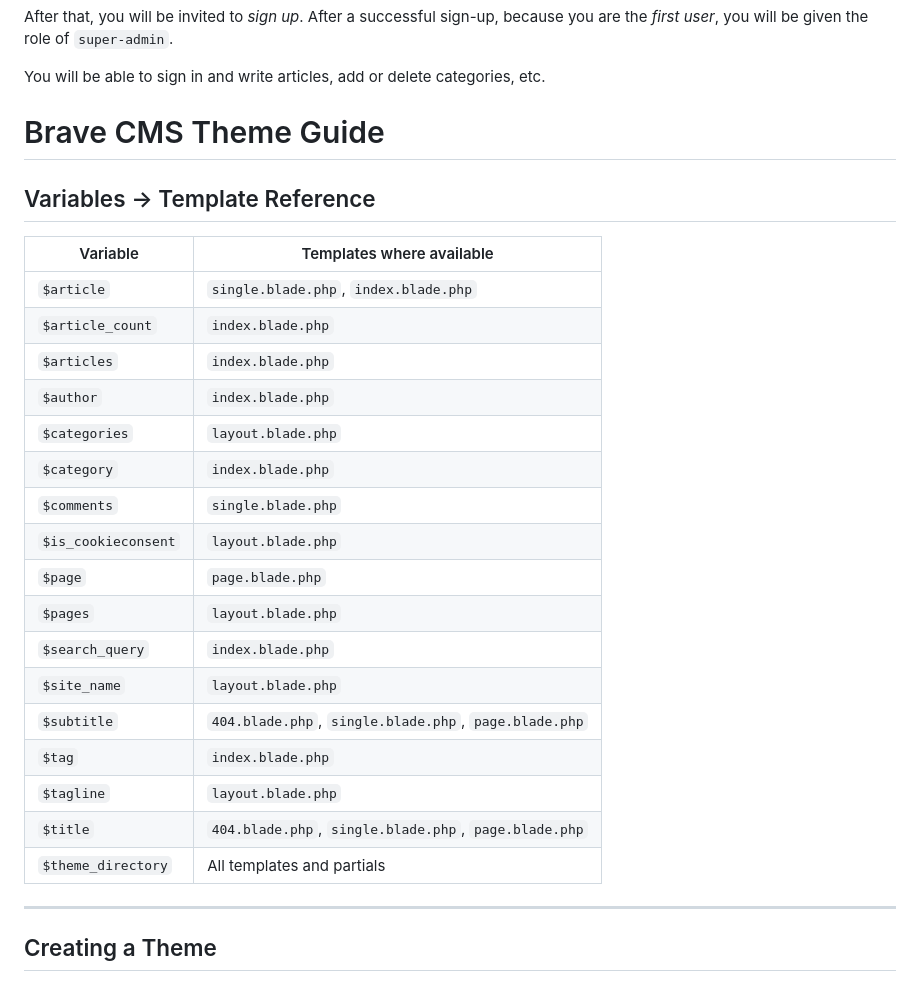
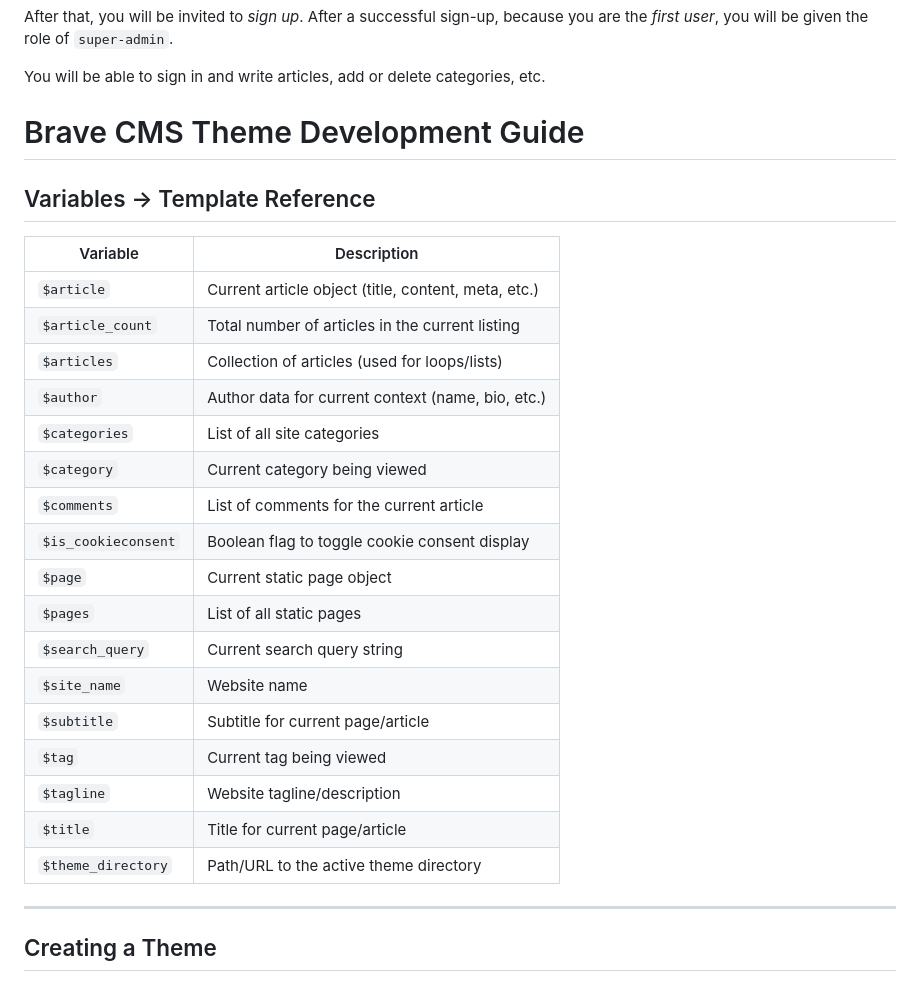
Before and after one commit to Ajax30/BraveCMS-2.0, a Markdown page: README.md, the part around the change. Rendered like a GitHub page.

Commit message:
Update the Brave CMS Theme Development Guide

```diff
--- a/README.md
+++ b/README.md
@@ -55,29 +55,29 @@ After that, you will be invited to *sign up*. After a successful sign-up, becaus
 You will be able to sign in and write articles, add or delete categories, etc.
 
 
-# Brave CMS Theme Guide
+# Brave CMS Theme Development Guide
 
 ## Variables → Template Reference
 
-| Variable | Templates where available |
-|----------|--------------------------|
-| `$article` | `single.blade.php`, `index.blade.php` |
-| `$article_count` | `index.blade.php` |
-| `$articles` | `index.blade.php` |
-| `$author` | `index.blade.php` |
-| `$categories` | `layout.blade.php` |
-| `$category` | `index.blade.php` |
-| `$comments` | `single.blade.php` |
-| `$is_cookieconsent` | `layout.blade.php` |
-| `$page` | `page.blade.php` |
-| `$pages` | `layout.blade.php` |
-| `$search_query` | `index.blade.php` |
-| `$site_name` | `layout.blade.php` |
-| `$subtitle` | `404.blade.php`, `single.blade.php`, `page.blade.php` |
-| `$tag` | `index.blade.php` |
-| `$tagline` | `layout.blade.php` |
-| `$title` | `404.blade.php`, `single.blade.php`, `page.blade.php` |
-| `$theme_directory` | All templates and partials |
+| Variable            | Description                                              |
+|--------------------|----------------------------------------------------------|
+| `$article`         | Current article object (title, content, meta, etc.)      |
+| `$article_count`   | Total number of articles in the current listing          |
+| `$articles`        | Collection of articles (used for loops/lists)            |
+| `$author`          | Author data for current context (name, bio, etc.)        |
+| `$categories`      | List of all site categories                              |
+| `$category`        | Current category being viewed                            |
+| `$comments`        | List of comments for the current article                 |
+| `$is_cookieconsent`| Boolean flag to toggle cookie consent display            |
+| `$page`            | Current static page object                               |
+| `$pages`           | List of all static pages                                 |
+| `$search_query`    | Current search query string                              |
+| `$site_name`       | Website name                                             |
+| `$subtitle`        | Subtitle for current page/article                        |
+| `$tag`             | Current tag being viewed                                 |
+| `$tagline`         | Website tagline/description                              |
+| `$title`           | Title for current page/article                           |
+| `$theme_directory` | Path/URL to the active theme directory                   |
 
 ---
 
```
